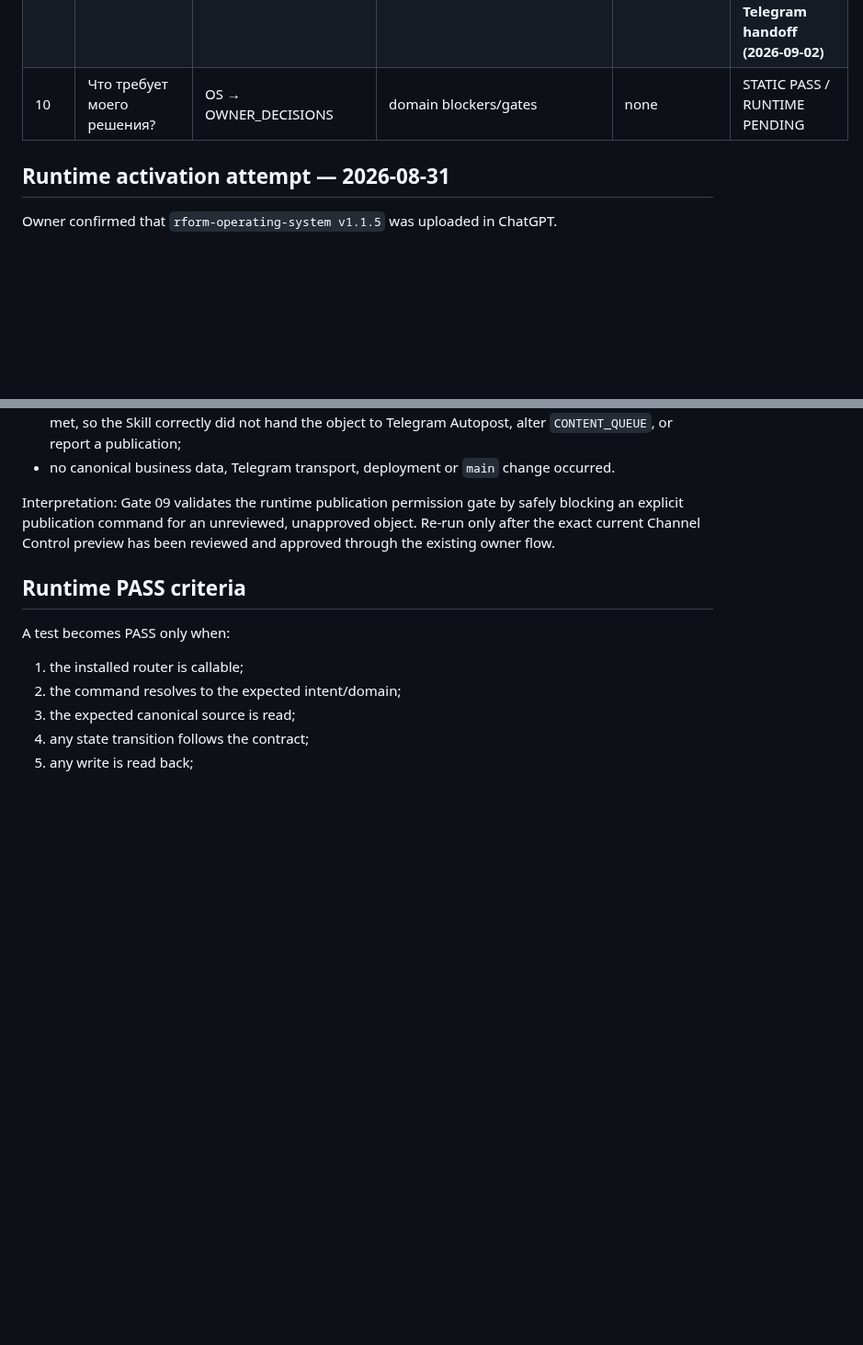
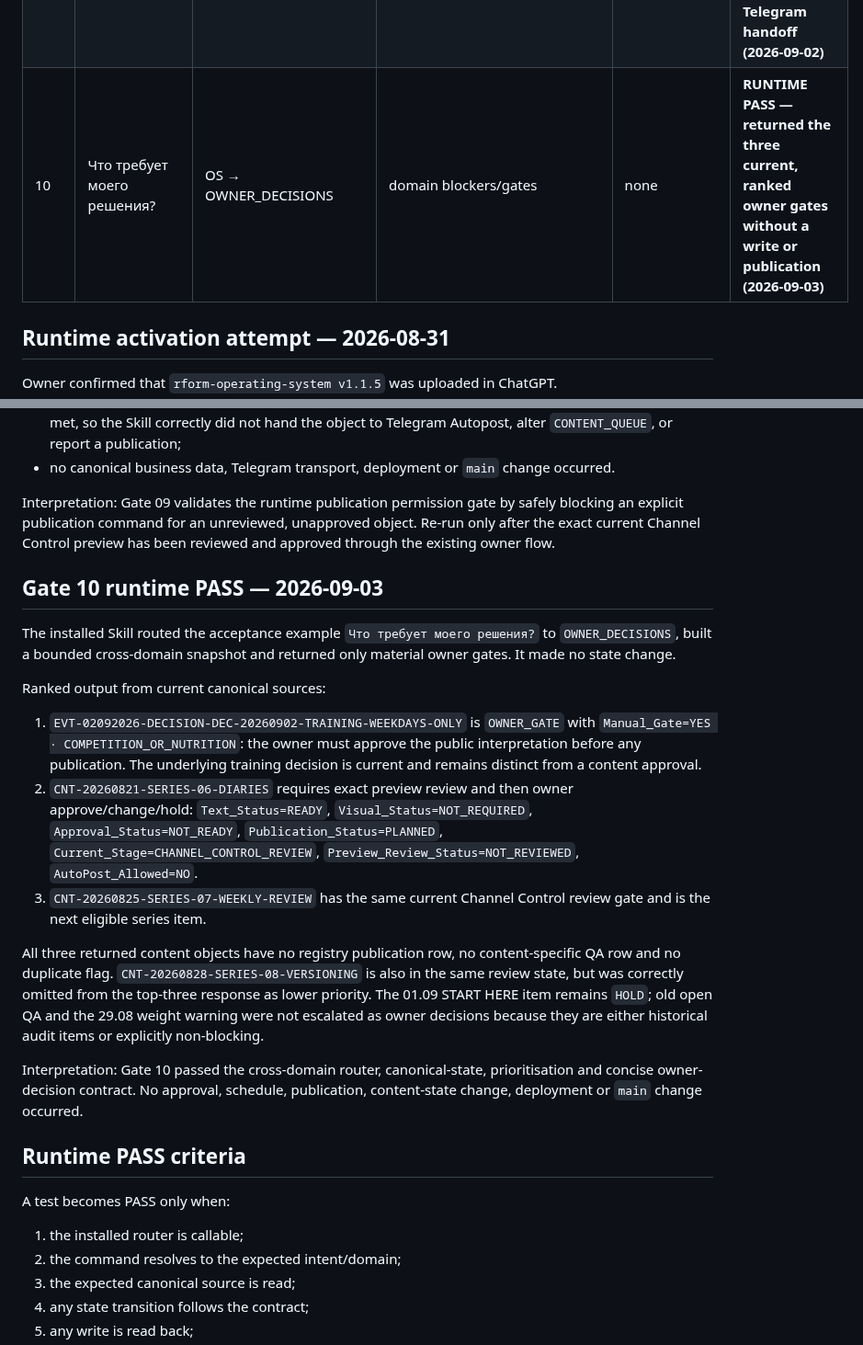
Before and after one commit to rulevd21/R-Form, a Markdown page: docs/operating-architecture/ACCEPTANCE_MATRIX.md, 2 parts joined by grey strips. Shown at 92% size. Rendered like a GitHub page; blank space fills up the shorter version.

Commit message:
docs: record R/Form Gate 10 owner decisions pass

```diff
--- a/docs/operating-architecture/ACCEPTANCE_MATRIX.md
+++ b/docs/operating-architecture/ACCEPTANCE_MATRIX.md
@@ -16,7 +16,7 @@ This matrix distinguishes static architecture validation from runtime E2E valida
 | 07 | Сформируй Weekly Report | OS → WEEKLY_BUILD | closed period facts + exact Weekly artifact | DRAFT/update | **RUNTIME PASS — verified and reused current W35 Weekly artifact; source coverage and non-blocking caveat read back, no duplicate version created (2026-09-01)** |
 | 08 | Подготовь публикацию | OS → PUBLICATION_PREPARE | CONTENT_QUEUE + DATA_EVENTS + decisions | package/draft only | **RUNTIME PASS — selected and verified existing Series 06 TEXT_ONLY package; owner-preview handoff preserved, no duplicate or publication (2026-09-01)** |
 | 09 | Опубликуй | OS → resolve exact object → publication pipeline | exact approved current preview + CONTENT_QUEUE | external publish + writeback | **RUNTIME BLOCKED — `CNT-20260821-SERIES-06-DIARIES` is not approved and its canonical preview is not reviewed; no Telegram handoff (2026-09-02)** |
-| 10 | Что требует моего решения? | OS → OWNER_DECISIONS | domain blockers/gates | none | STATIC PASS / RUNTIME PENDING |
+| 10 | Что требует моего решения? | OS → OWNER_DECISIONS | domain blockers/gates | none | **RUNTIME PASS — returned the three current, ranked owner gates without a write or publication (2026-09-03)** |
 
 ## Runtime activation attempt — 2026-08-31
 
@@ -128,6 +128,20 @@ The installed Skill routed the acceptance example `Опубликуй CNT-202608
 
 Interpretation: Gate 09 validates the runtime publication permission gate by safely blocking an explicit publication command for an unreviewed, unapproved object. Re-run only after the exact current Channel Control preview has been reviewed and approved through the existing owner flow.
 
+## Gate 10 runtime PASS — 2026-09-03
+
+The installed Skill routed the acceptance example `Что требует моего решения?` to `OWNER_DECISIONS`, built a bounded cross-domain snapshot and returned only material owner gates. It made no state change.
+
+Ranked output from current canonical sources:
+
+1. `EVT-02092026-DECISION-DEC-20260902-TRAINING-WEEKDAYS-ONLY` is `OWNER_GATE` with `Manual_Gate=YES · COMPETITION_OR_NUTRITION`: the owner must approve the public interpretation before any publication. The underlying training decision is current and remains distinct from a content approval.
+2. `CNT-20260821-SERIES-06-DIARIES` requires exact preview review and then owner approve/change/hold: `Text_Status=READY`, `Visual_Status=NOT_REQUIRED`, `Approval_Status=NOT_READY`, `Publication_Status=PLANNED`, `Current_Stage=CHANNEL_CONTROL_REVIEW`, `Preview_Review_Status=NOT_REVIEWED`, `AutoPost_Allowed=NO`.
+3. `CNT-20260825-SERIES-07-WEEKLY-REVIEW` has the same current Channel Control review gate and is the next eligible series item.
+
+All three returned content objects have no registry publication row, no content-specific QA row and no duplicate flag. `CNT-20260828-SERIES-08-VERSIONING` is also in the same review state, but was correctly omitted from the top-three response as lower priority. The 01.09 START HERE item remains `HOLD`; old open QA and the 29.08 weight warning were not escalated as owner decisions because they are either historical audit items or explicitly non-blocking.
+
+Interpretation: Gate 10 passed the cross-domain router, canonical-state, prioritisation and concise owner-decision contract. No approval, schedule, publication, content-state change, deployment or `main` change occurred.
+
 ## Runtime PASS criteria
 
 A test becomes PASS only when:
```
Also changed, not shown: other parts of docs/operating-architecture/ACCEPTANCE_MATRIX.md (+1 -1 lines).
